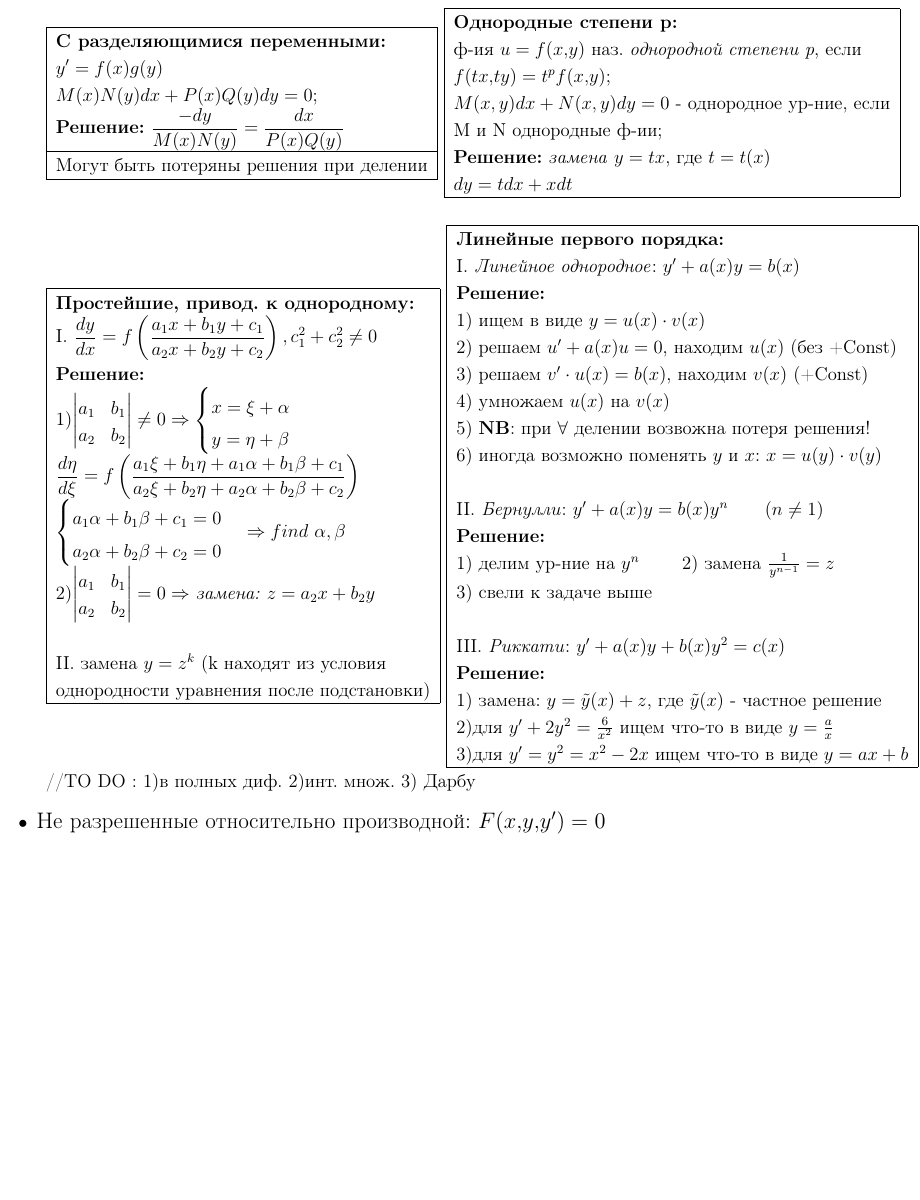
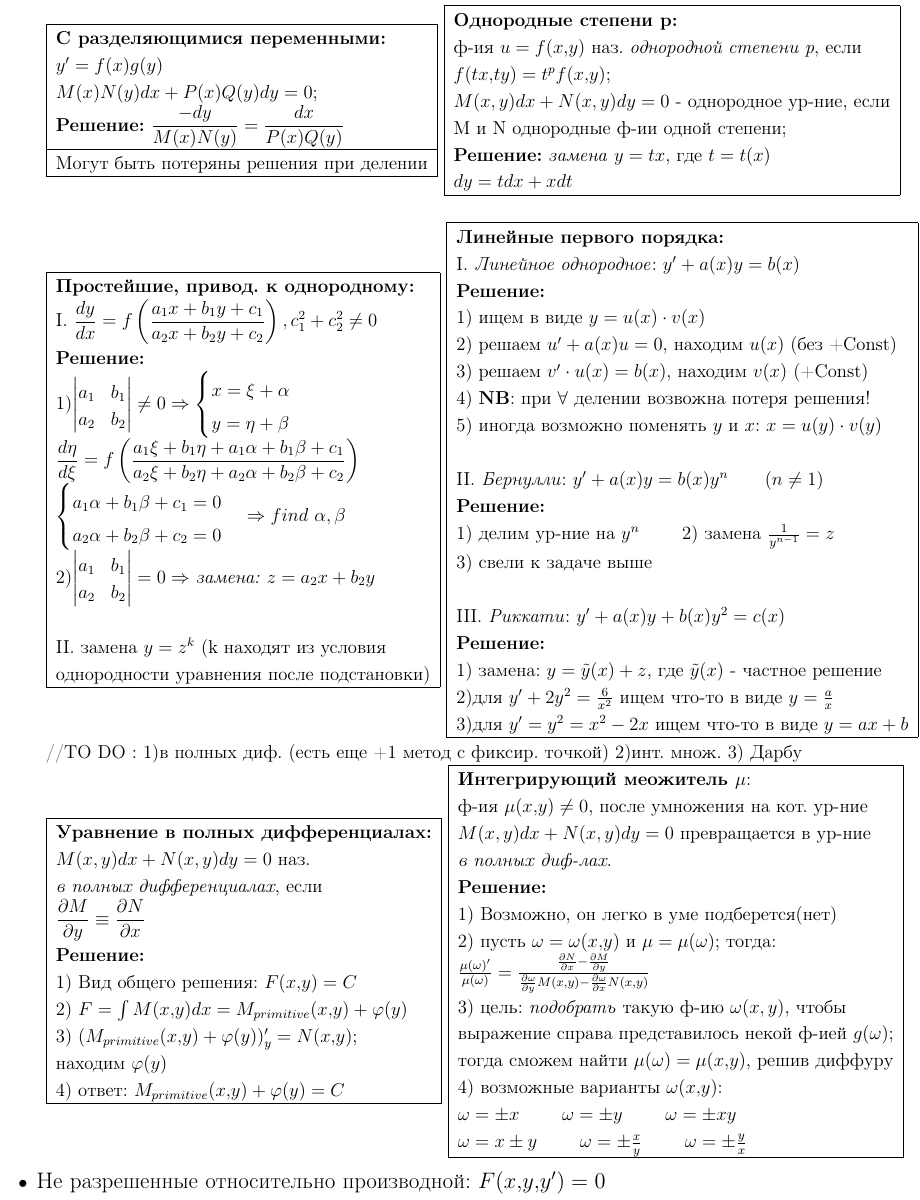
Before and after one commit to winter-yuki/cheat-sheets, a LaTeX document (cheet_cheets.tex, which reads differential.tex): part of page 5 of 8, cut so that both start at the same text, the shorter picture padded with empty space. Compiled offline with pdfLaTeX.

Commit message:
add general solution and complete integral

```diff
--- a/differential.tex
+++ b/differential.tex
@@ -24,7 +24,7 @@
 			ф-ия $u = f(x,y)$ наз. \textit{однородной степени p}, если \\
 			$f(tx,ty) = t^p f(x,y)$; \\
 			$\displaystyle M(x, y)dx + N(x, y)dy = 0$ - однородное ур-ние, если \\
-			M и N однородные ф-ии; \\
+			M и N однородные ф-ии одной степени; \\
 			\textbf{Решение:} \textit{замена} $y = tx$, где $t = t(x)$ \\
 			$dy = tdx + xdt$ \\
 			\hline
@@ -74,9 +74,8 @@
 			1) ищем в виде $y = u(x) \cdot v(x)$ \\
 			2) решаем $u' + a(x)u = 0$, находим $u(x)$ (без +Сonst) \\
 			3) решаем $v'\cdot u(x) = b(x)$, находим $v(x)$ (+Const) \\
-			4) умножаем $u(x)$ на $v(x)$ \\
-			5) \textbf{NB}: при $\forall$ делении возвожна потеря решения! \\
-			6) иногда возможно поменять $y$ и $x$: $x = u(y) \cdot v(y)$ \\\\
+			4) \textbf{NB}: при $\forall$ делении возвожна потеря решения! \\
+			5) иногда возможно поменять $y$ и $x$: $x = u(y) \cdot v(y)$ \\\\
 
 			II. \textit{Бернулли}: $y' + a(x)y = b(x)y^n\qquad(n \neq 1)$ \\
 			\textbf{Решение:} \\
@@ -91,7 +90,45 @@
 			\hline
 		\end{tabular}
 		\\
-		//TO DO : 1)в полных диф. 2)инт. множ. 3) Дарбу
+		//TO DO : 1)в полных диф. (есть еще +1 метод с фиксир. точкой) 2)инт. множ. 3) Дарбу \\
+		\begin{tabular}{|l|}
+			\hline
+			\textbf{Уравнение в полных дифференциалах:} \\
+			$\displaystyle M(x, y)dx + N(x, y)dy = 0$ наз. \\
+			\textit{в полных дифференциалах}, если \\
+			$\displaystyle\frac{\partial M}{\partial y} \equiv \frac{\partial N}{\partial x}$ \\
+			\textbf{Решение:} \\
+			1) Вид общего решения: $F(x,y) = C$ \\
+			2) $F = \int M(x,y)dx = M_{primitive}(x,y) + \phi(y)$ \\
+			3) $( M_{primitive}(x,y) + \phi(y) )_{y}' = N(x,y)$; \\
+			находим $\phi(y)$ \\
+			4) ответ: $M_{primitive}(x,y) + \phi(y) = C$ \\
+			\hline
+		\end{tabular}
+		\begin{tabular}{|l|}
+			\hline
+			\textbf{Интегрирующий меожитель $\mu$}: \\
+			ф-ия $\mu(x,y) \neq 0$, после умножения на кот. ур-ние \\
+			$M(x, y)dx + N(x, y)dy = 0$ превращается в ур-ние \\
+			\textit{в полных диф-лах}. \\
+			\textbf{Решение:} \\
+			1) Возможно, он легко в уме подберется(нет) \\
+			2) пусть $\omega = \omega(x,y)$ и $ \mu = \mu(\omega)$; тогда:  \\
+			$\frac{\mu(\omega)'}{\mu(\omega)} =
+			\frac{\frac{\partial N}{\partial x} -
+				  \frac{\partial M}{\partial y}}
+			{\frac{\partial \omega}{\partial y}M(x,y) -
+			 \frac{\partial \omega}{\partial x}N(x,y)}$ \\
+		 3) цель: \textit{подобрать} такую ф-ию $\omega(x, y)$, чтобы \\
+		 выражение справа представилось некой ф-ией $g(\omega)$; \\
+		 тогда сможем найти $\mu(\omega) = \mu(x,y)$, решив диффуру \\
+		 4) возможные варианты $\omega(x,y)$: \\
+		 $\omega = \pm x$ \qquad $\omega = \pm y$ \qquad $\omega = \pm xy$ \\
+		 $\omega = x \pm y$ \qquad $\omega = \pm \frac{x}{y}$ \qquad $\omega = \pm \frac{y}{x}$ \\
+
+			\hline
+		\end{tabular}
+
 	\end{tabular}
 
 	\item {\large Не разрешенные относительно производной: $F(x,y,y') = 0$}
```
